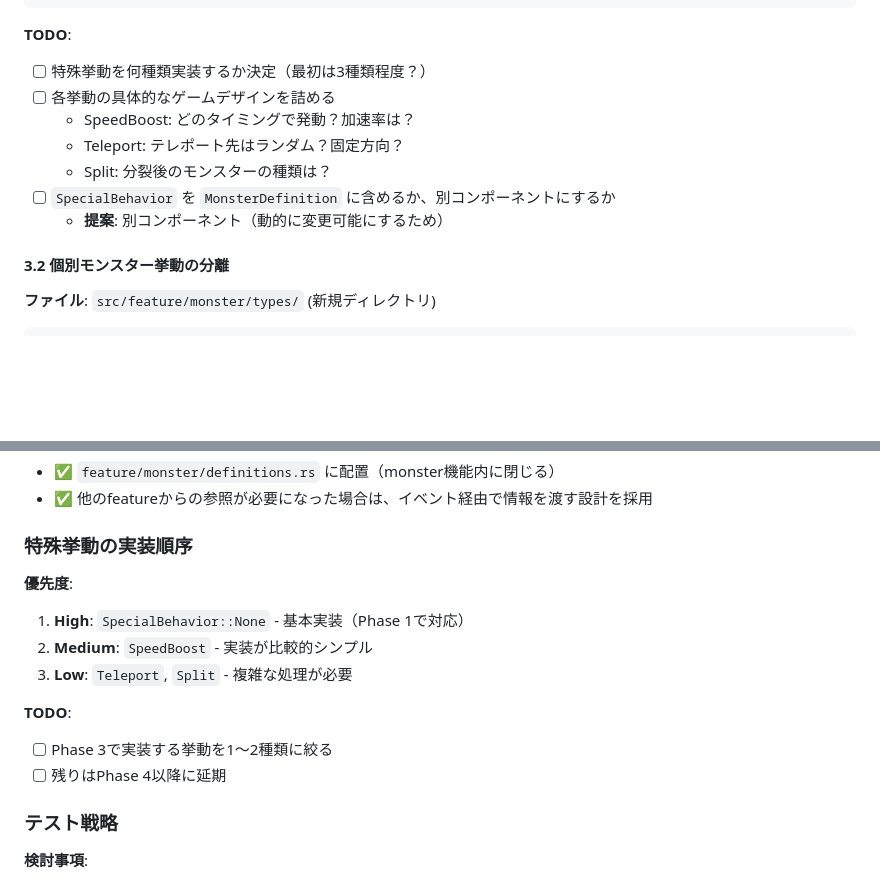
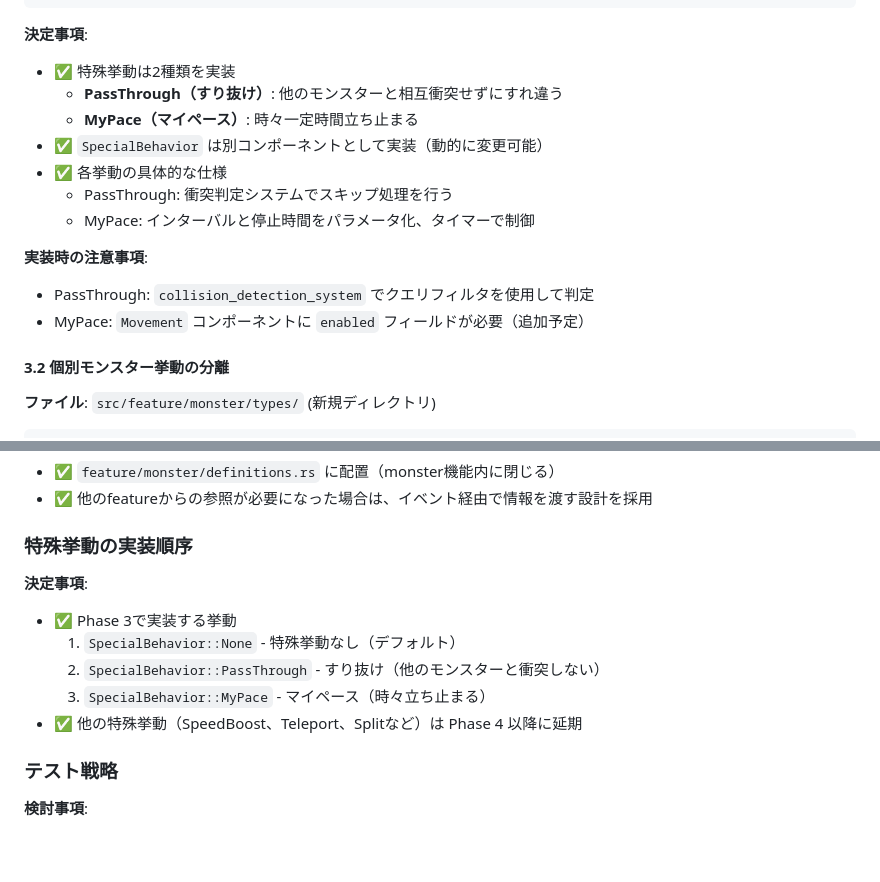
Before and after one commit to oginom/wave-crossing-game, a Markdown page: docs/plans/03_monster_kinds.md, 2 parts joined by grey strips. GitHub-like rendering; blank space fills up the shorter version.

Commit message:
update plan 03 phase 3

````diff
--- a/docs/plans/03_monster_kinds.md
+++ b/docs/plans/03_monster_kinds.md
@@ -431,14 +466,18 @@ fn apply_special_behavior_system(
 }
 ```
 
-**TODO**:
-- [ ] 特殊挙動を何種類実装するか決定（最初は3種類程度？）
-- [ ] 各挙動の具体的なゲームデザインを詰める
-  - SpeedBoost: どのタイミングで発動？加速率は？
-  - Teleport: テレポート先はランダム？固定方向？
-  - Split: 分裂後のモンスターの種類は？
-- [ ] `SpecialBehavior` を `MonsterDefinition` に含めるか、別コンポーネントにするか
-  - **提案**: 別コンポーネント（動的に変更可能にするため）
+**決定事項**:
+- ✅ 特殊挙動は2種類を実装
+  - **PassThrough（すり抜け）**: 他のモンスターと相互衝突せずにすれ違う
+  - **MyPace（マイペース）**: 時々一定時間立ち止まる
+- ✅ `SpecialBehavior` は別コンポーネントとして実装（動的に変更可能）
+- ✅ 各挙動の具体的な仕様
+  - PassThrough: 衝突判定システムでスキップ処理を行う
+  - MyPace: インターバルと停止時間をパラメータ化、タイマーで制御
+
+**実装時の注意事項**:
+- PassThrough: `collision_detection_system` でクエリフィルタを使用して判定
+- MyPace: `Movement` コンポーネントに `enabled` フィールドが必要（追加予定）
 
 #### 3.2 個別モンスター挙動の分離
 
@@ -560,14 +599,12 @@ serde_ron = "0.8"  # RONファイル読み込み用
 
 ### 特殊挙動の実装順序
 
-**優先度**:
-1. **High**: `SpecialBehavior::None` - 基本実装（Phase 1で対応）
-2. **Medium**: `SpeedBoost` - 実装が比較的シンプル
-3. **Low**: `Teleport`, `Split` - 複雑な処理が必要
-
-**TODO**:
-- [ ] Phase 3で実装する挙動を1〜2種類に絞る
-- [ ] 残りはPhase 4以降に延期
+**決定事項**:
+- ✅ Phase 3で実装する挙動
+  1. `SpecialBehavior::None` - 特殊挙動なし（デフォルト）
+  2. `SpecialBehavior::PassThrough` - すり抜け（他のモンスターと衝突しない）
+  3. `SpecialBehavior::MyPace` - マイペース（時々立ち止まる）
+- ✅ 他の特殊挙動（SpeedBoost、Teleport、Splitなど）は Phase 4 以降に延期
 
 ### テスト戦略
 
````
Also changed, not shown: other parts of docs/plans/03_monster_kinds.md (+68 -33 lines).
